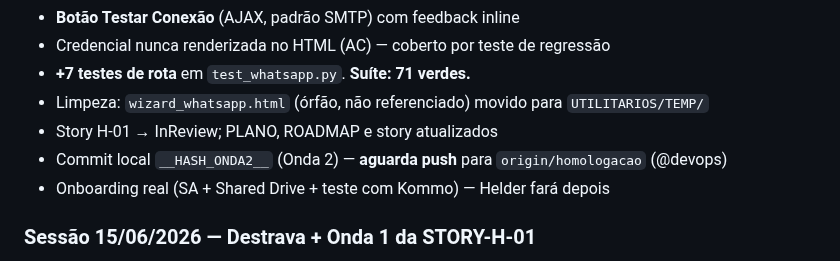
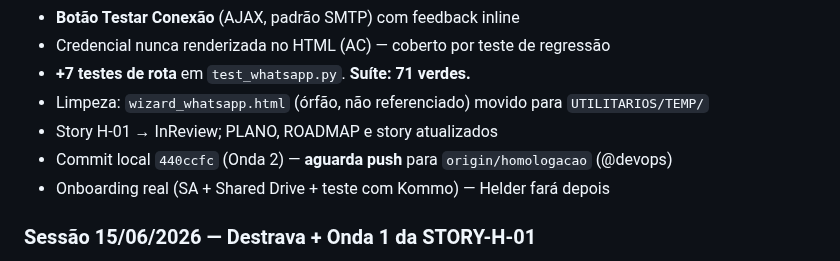
Before and after one commit to helderachaves-blip/DEP_FIN_COBRANCA, a Markdown page: PLANO_DE_ACAO.md, the part around the change. Rendered like a GitHub page.

Commit message:
docs: registra hash 440ccfc da Onda 2 no PLANO_DE_ACAO (sincronia git) [Story H-01]
Co-Authored-By: Claude Opus 4.8 <noreply@anthropic.com>

```diff
--- a/PLANO_DE_ACAO.md
+++ b/PLANO_DE_ACAO.md
@@ -61,7 +61,7 @@ Backend em `06_APP/gdrive.py` + `db.get_config_whatsapp` / `db.salvar_config_wha
 - **+7 testes de rota** em `test_whatsapp.py`. **Suíte: 71 verdes.**
 - Limpeza: `wizard_whatsapp.html` (órfão, não referenciado) movido para `UTILITARIOS/TEMP/`
 - Story H-01 → InReview; PLANO, ROADMAP e story atualizados
-- Commit local `__HASH_ONDA2__` (Onda 2) — **aguarda push** para `origin/homologacao` (@devops)
+- Commit local `440ccfc` (Onda 2) — **aguarda push** para `origin/homologacao` (@devops)
 - Onboarding real (SA + Shared Drive + teste com Kommo) — Helder fará depois
 
 ### Sessão 15/06/2026 — Destrava + Onda 1 da STORY-H-01
```
